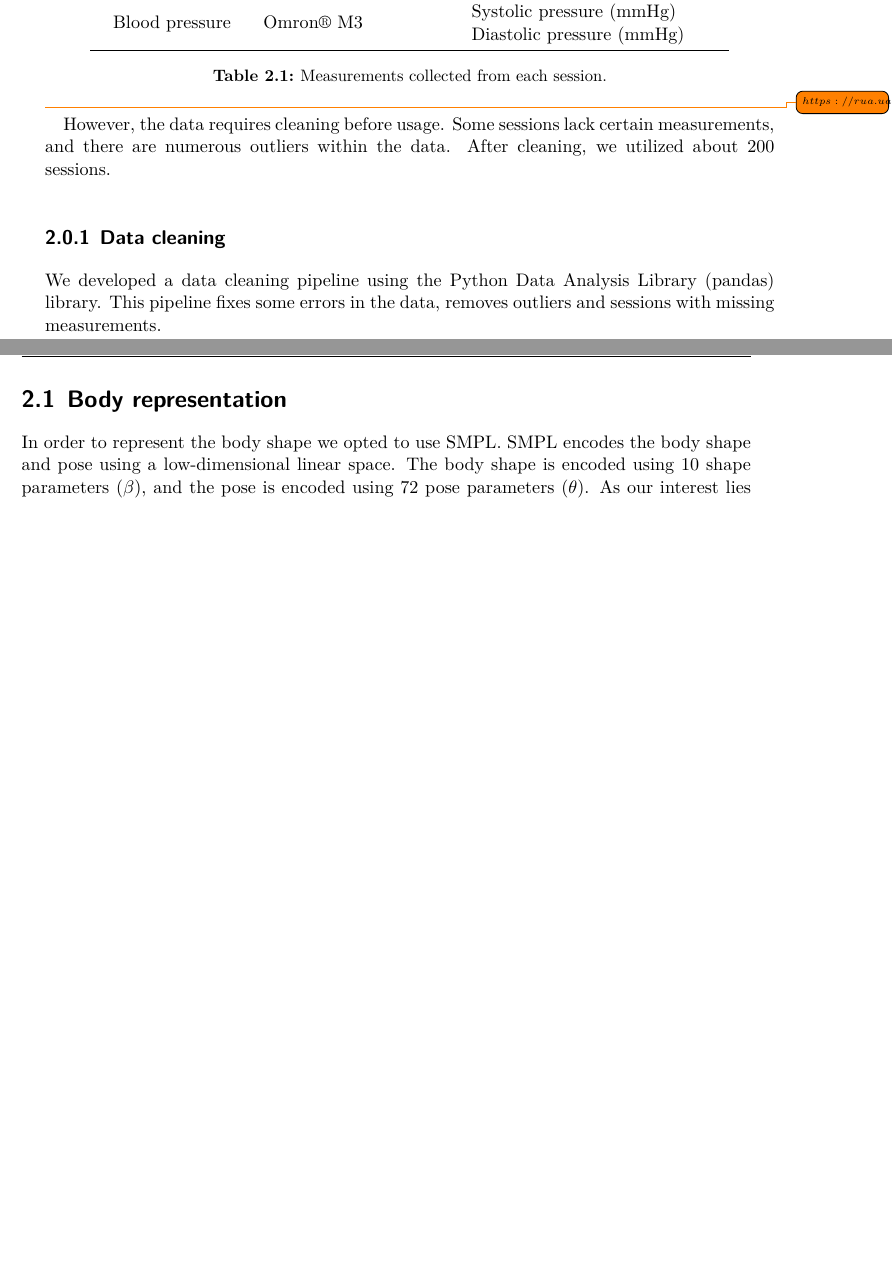
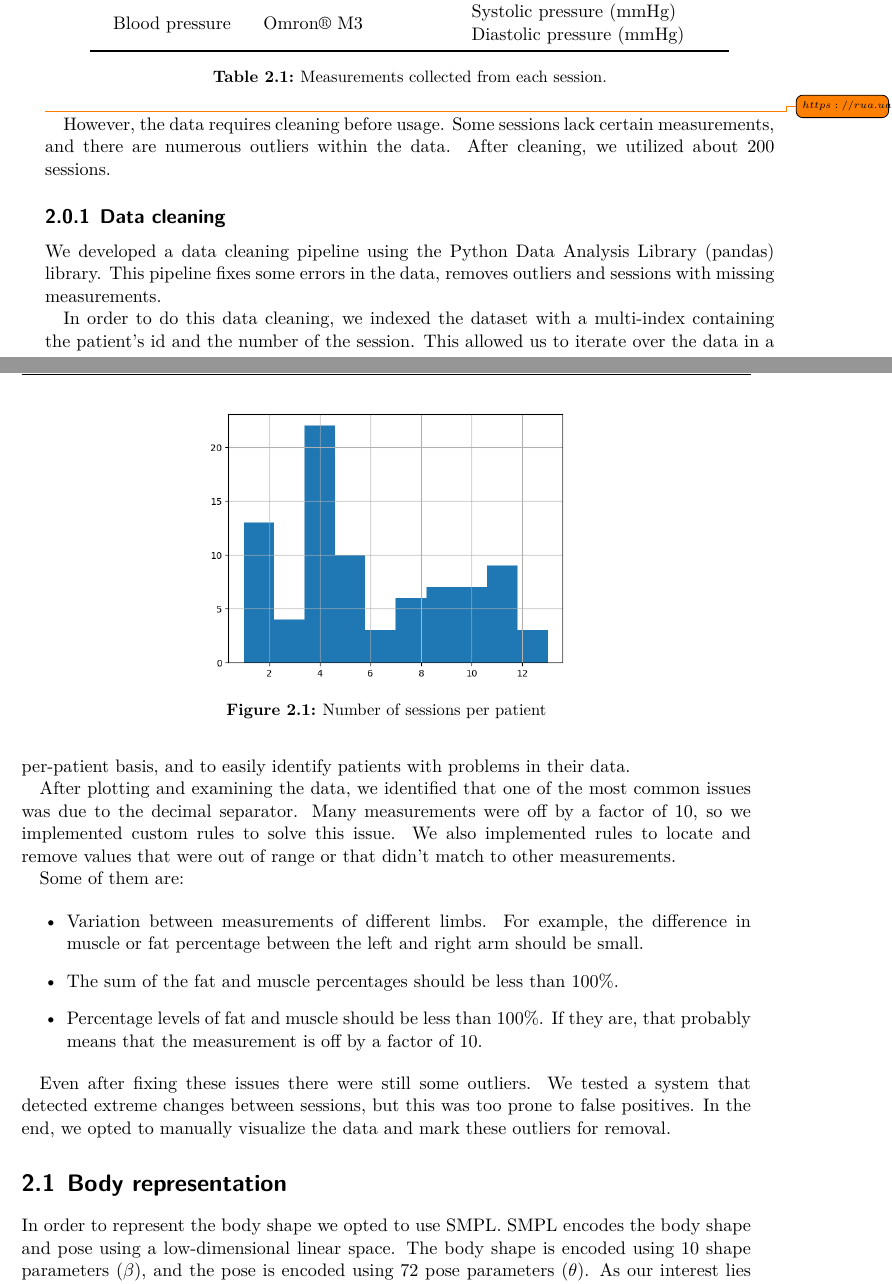
Before and after one commit to praguevara/tfg, a LaTeX thesis (main.tex, which reads chapters/data.tex): two parts of pages 21 and 22 of 35 before the commit and two parts of pages 21 and 22 of 37 after it, joined at a grey line, cut so that both start at the same text, the shorter picture padded with empty space. Compiled offline with XeLaTeX; a missing font is replaced by an installed copy or a similar font.

Commit message:
filtered weight figure, data

```diff
--- a/chapters/data.tex
+++ b/chapters/data.tex
@@ -52,8 +52,41 @@ However, the data requires cleaning before usage. Some sessions lack certain
 measurements, and there are numerous outliers within the data. After cleaning,
 we utilized about 200 sessions.
 
+\begin{figure}[h]
+    \centering
+    \includegraphics[width=0.5\textwidth]{files/sessions_per_patient}
+    \caption{Number of sessions per patient}
+    \label{fig:sessions-per-patient}
+\end{figure}
+
 \subsection{Data cleaning}
 
 We developed a data cleaning pipeline using the \gls{pandas} library. This
 pipeline fixes some errors in the data, removes outliers and sessions with
 missing measurements.
+
+In order to do this data cleaning, we indexed the dataset with a multi-index
+containing the patient's id and the number of the session. This allowed us to
+iterate over the data in a per-patient basis, and to easily identify patients
+with problems in their data.
+
+After plotting and examining the data, we identified that one of the most
+common issues was due to the decimal separator. Many measurements were off by a
+factor of 10, so we implemented custom rules to solve this issue. We also
+implemented rules to locate and remove values that were out of range or that
+didn't match to other measurements.
+
+Some of them are:
+
+\begin{itemize}
+    \item Variation between measurements of different limbs. For example, the difference
+          in muscle or fat percentage between the left and right arm should be small.
+    \item The sum of the fat and muscle percentages should be less than 100\%.
+    \item Percentage levels of fat and muscle should be less than 100\%. If they are,
+          that probably means that the measurement is off by a factor of 10.
+\end{itemize}
+
+Even after fixing these issues there were still some outliers. We tested a
+system that detected extreme changes between sessions, but this was too prone
+to false positives. In the end, we opted to manually visualize the data and
+mark these outliers for removal.
@@ -60,3 +107,4 @@ missing measurements.
+\end{figure}
 
 \section{Body representation}
 
```
Also changed, not shown: files/sessions_per_patient.png (added), files/weight_filtered.png (added), files/weight_unfiltered.png (added), chapters/data.tex (14 more changed lines).
